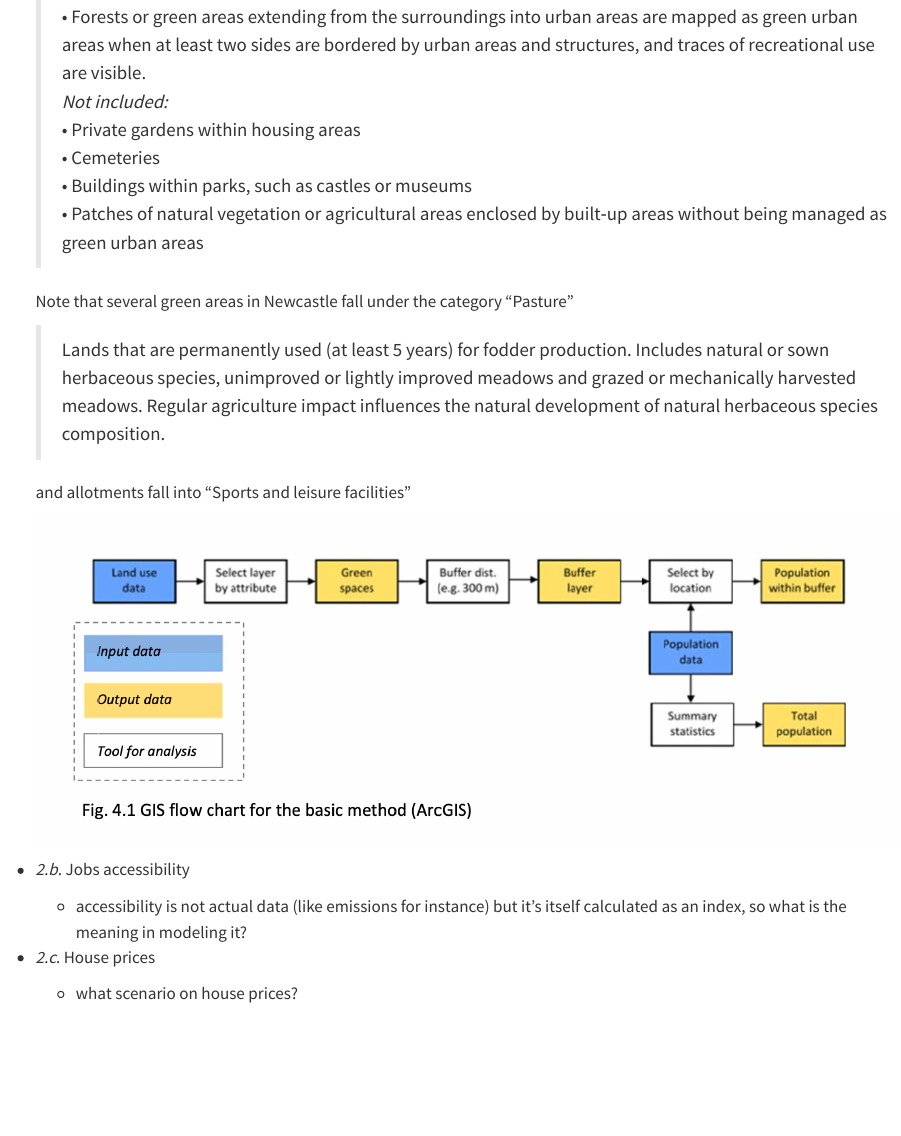
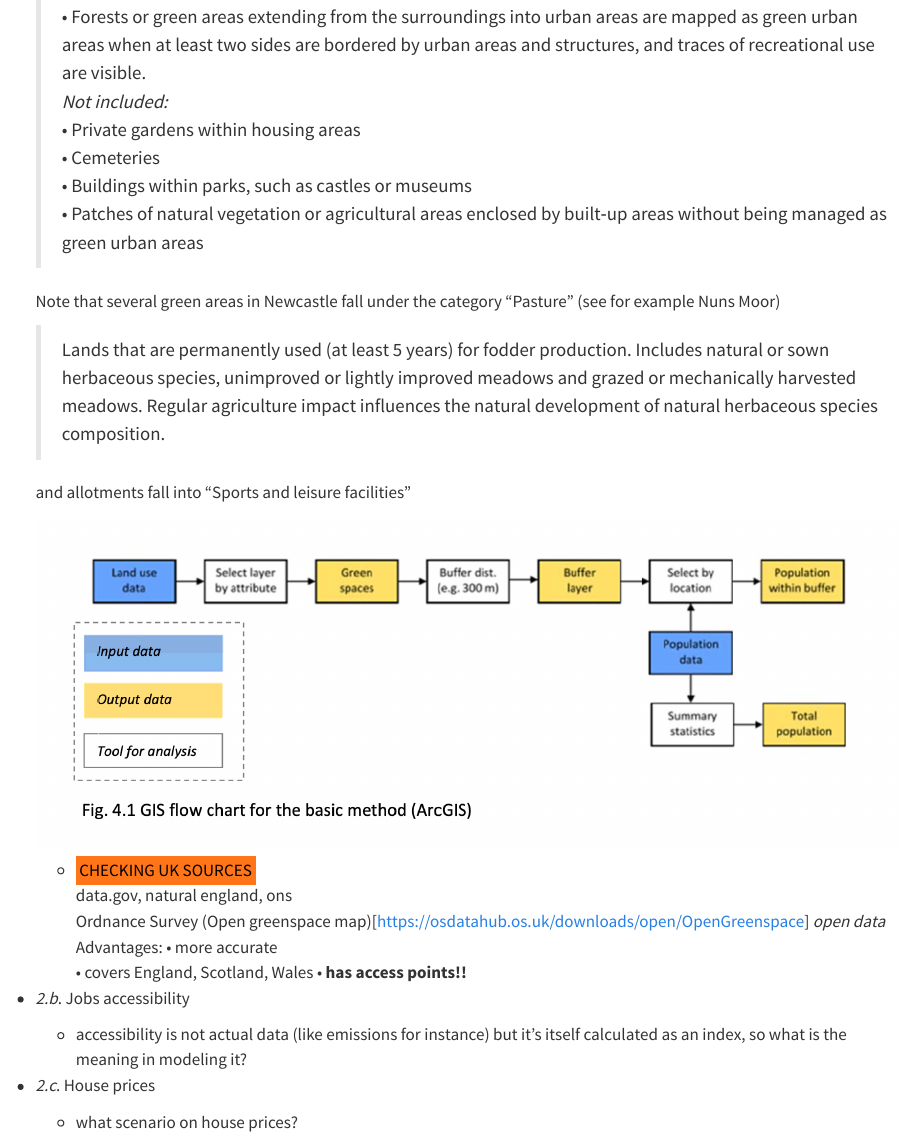
Before and after one commit to Urban-Analytics-Technology-Platform/demoland-project, a Quarto document (notes.qmd): the page in a window 1100 px wide, from 1300 px down. Rendered offline with R 4.5, knitr and Pandoc in place of Quarto, with nearby package versions.

Commit message:
more on greenspace

```diff
--- a/notes.qmd
+++ b/notes.qmd
@@ -62,7 +62,7 @@ We search now for data to be used as variables (land use features) to predict 4
         • Patches of natural vegetation or agricultural areas enclosed by built‐up areas without being managed as green urban areas
     </blockquote>
 
-    Note that several green areas in Newcastle fall under the category "Pasture"
+    Note that several green areas in Newcastle fall under the category "Pasture" (see for example Nuns Moor)
     <blockquote>
     Lands that are permanently used (at least 5 years) for fodder production. Includes natural or sown herbaceous species, unimproved or lightly improved meadows and grazed or mechanically harvested meadows. Regular agriculture impact influences the natural development of natural herbaceous species composition.
     </blockquote>
@@ -70,6 +70,13 @@ We search now for data to be used as variables (land use features) to predict 4
 
     ![](images/WHO_method_for_UGS.png)
 
+    - <mark>CHECKING UK SOURCES</mark><br/>
+    data.gov, natural england, ons<br/>
+    Ordnance Survey (Open greenspace map)[https://osdatahub.os.uk/downloads/open/OpenGreenspace] *open data* <br/>
+    Advantages:
+        • more accurate<br/>
+        • covers England, Scotland, Wales
+        • **has access points!!**
 
 - _2.b_. Jobs accessibility
 
```
Also changed, not shown: docs/search.json, 1 other file.
